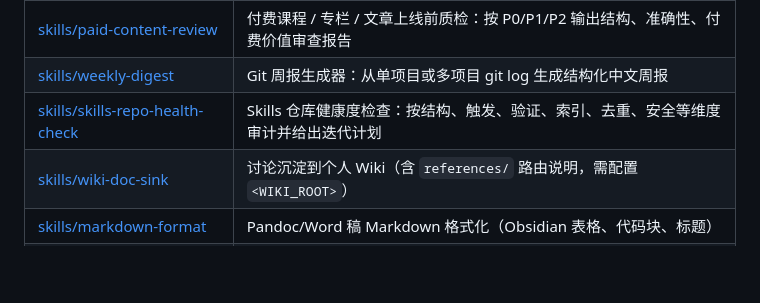
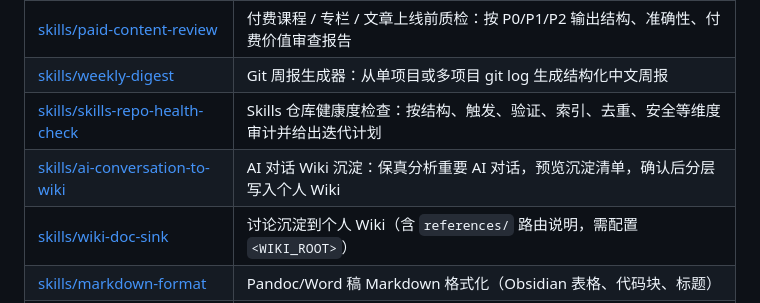
Before and after one commit to chengkj99/kj-skills, a Markdown page: README.md, the part around one of its changes. Rendered like a GitHub page; blank space fills up the shorter version.

Commit message:
docs: improve README

```diff
--- a/README.md
+++ b/README.md
@@ -35,6 +37,7 @@ Claude / Cursor / Codex **Agent Skills** 集合：AI 编程内容创作全链路
 | [skills/paid-content-review](skills/paid-content-review/SKILL.md) | 付费课程 / 专栏 / 文章上线前质检：按 P0/P1/P2 输出结构、准确性、付费价值审查报告 |
 | [skills/weekly-digest](skills/weekly-digest/SKILL.md) | Git 周报生成器：从单项目或多项目 git log 生成结构化中文周报 |
 | [skills/skills-repo-health-check](skills/skills-repo-health-check/SKILL.md) | Skills 仓库健康度检查：按结构、触发、验证、索引、去重、安全等维度审计并给出迭代计划 |
+| [skills/ai-conversation-to-wiki](skills/ai-conversation-to-wiki/SKILL.md) | AI 对话 Wiki 沉淀：保真分析重要 AI 对话，预览沉淀清单，确认后分层写入个人 Wiki |
 | [skills/wiki-doc-sink](skills/wiki-doc-sink/SKILL.md) | 讨论沉淀到个人 Wiki（含 `references/` 路由说明，需配置 `<WIKI_ROOT>`） |
 | [skills/markdown-format](skills/markdown-format/SKILL.md) | Pandoc/Word 稿 Markdown 格式化（Obsidian 表格、代码块、标题） |
 | [skills/git-push](skills/git-push/SKILL.md) | 一键 add / 生成 commit / push（Conventional Commits + 安全约束） |
```
Also changed, not shown: other parts of README.md (+2 -0 lines).
